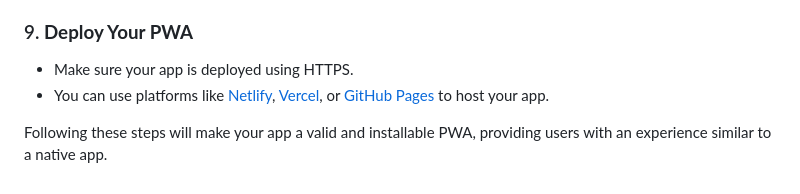
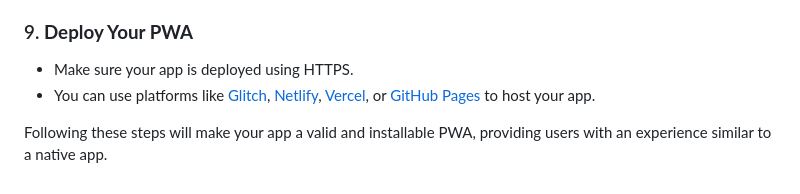
Before and after one commit to lwear/pwa2024, a Markdown page: README.md, the part around the change. Drawn GitHub-style.

```diff
--- a/README.md
+++ b/README.md
@@ -150,6 +150,6 @@ To make a web app a valid Progressive Web App (PWA) and installable, you'll need
 
 ### 9. **Deploy Your PWA**
    - Make sure your app is deployed using HTTPS.
-   - You can use platforms like [Netlify](https://www.netlify.com/), [Vercel](https://vercel.com/), or [GitHub Pages](https://pages.github.com/) to host your app.
+   - You can use platforms like [Glitch](https://www.glitch.com), [Netlify](https://www.netlify.com/), [Vercel](https://vercel.com/), or [GitHub Pages](https://pages.github.com/) to host your app.
 
 Following these steps will make your app a valid and installable PWA, providing users with an experience similar to a native app.
```
